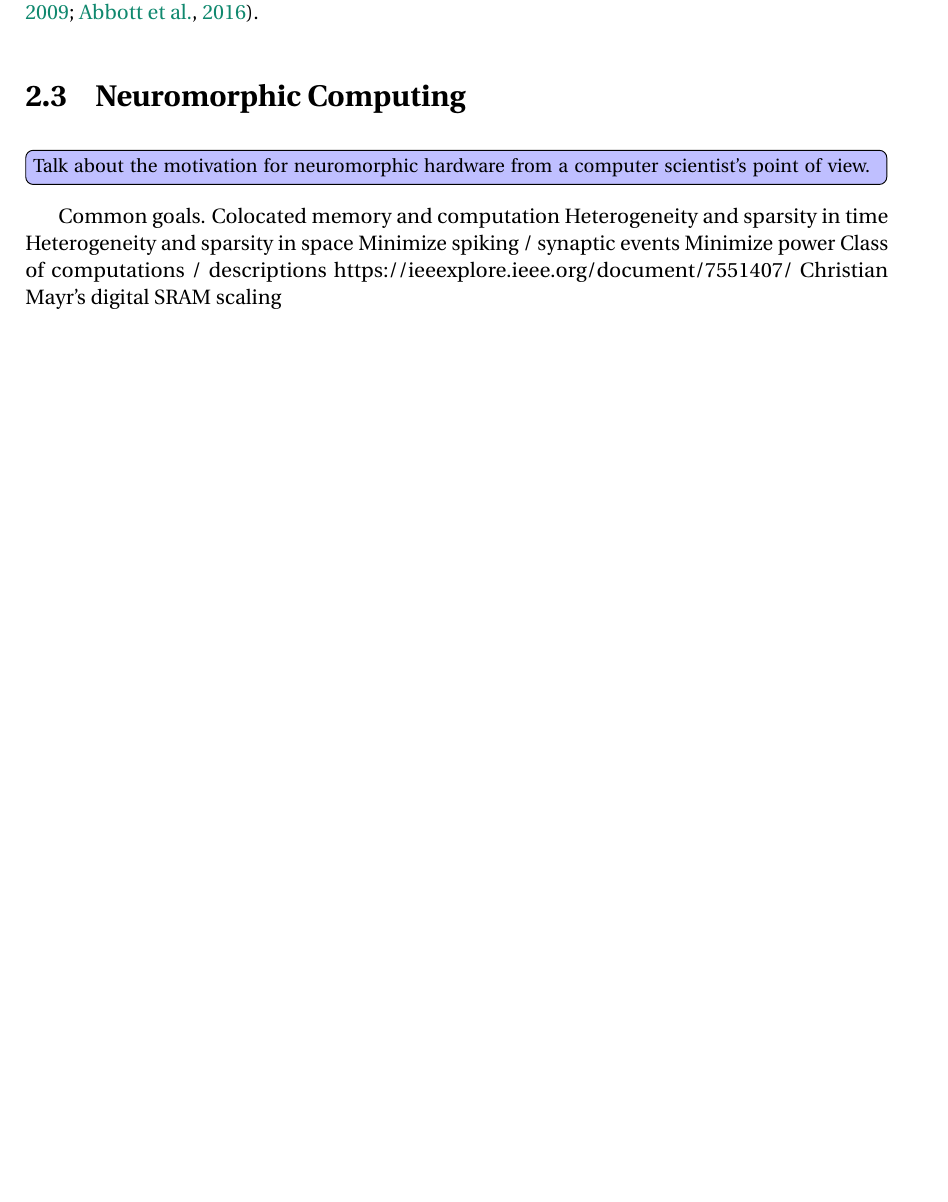
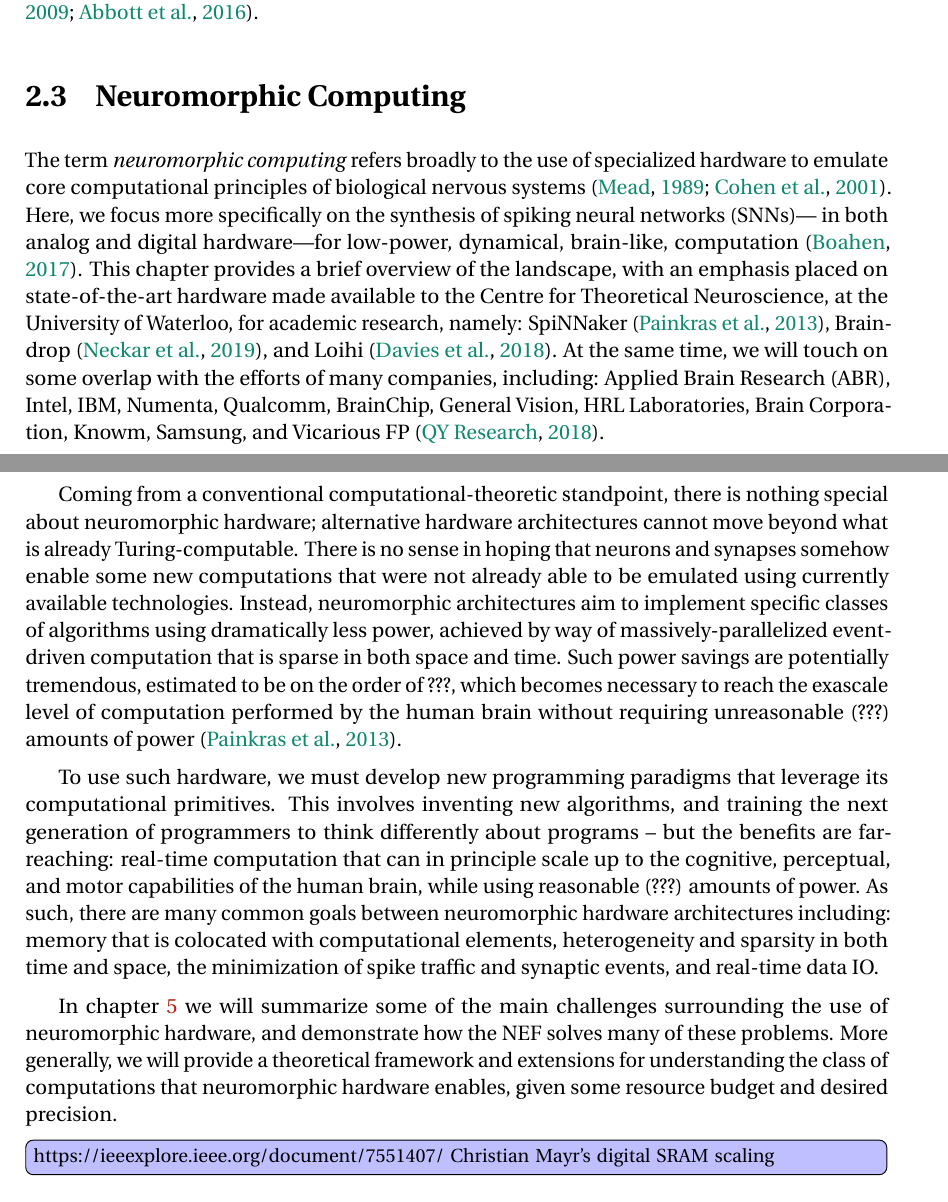
Before and after one commit to arvoelke/phd, a LaTeX thesis (paper/phd.tex, which reads paper/phd-background.tex): part of page 38 of 168 before the commit and two parts of pages 38 and 39 of 169 after it, the two joined at a grey line, cut so that both start at the same text, the shorter picture padded with empty space. Compiled offline with pdfLaTeX; a missing bibliography style is replaced by a similar one.

Commit message:
Couple opening paragraphs/citations on neuromorphic computing background

```diff
--- a/paper/phd-background.tex
+++ b/paper/phd-background.tex
@@ -442,16 +442,24 @@ The conclusions from this section are similar to those drawn by \citet[][see sup
 
 \section{Neuromorphic Computing}
 
-\TODO{Talk about the motivation for neuromorphic hardware from a computer scientist's point of view.}
+The term \emph{neuromorphic computing} refers broadly to the use of specialized hardware to emulate core computational principles of biological nervous systems~\citep{mead1989analog, cohen2001report}.
+Here, we focus more specifically on the synthesis of spiking neural networks~(SNNs)--- in both analog and digital hardware---for low-power, dynamical, brain-like, computation~\citep{boahen2017neuromorph}.
+This chapter provides a brief overview of the landscape, with an emphasis placed on state-of-the-art hardware made available to the Centre for Theoretical Neuroscience, at the University of Waterloo, for academic research, namely: SpiNNaker~\citep{painkras2013spinnaker}, Braindrop~\citep{braindrop2019}, and Loihi~\citep{davies2018loihi}.
+At the same time, we will touch on some overlap with the efforts of many companies, including: Applied Brain Research~(ABR), Intel, IBM, Numenta, Qualcomm, BrainChip, General Vision, HRL Laboratories, Brain Corporation, Knowm, Samsung, and Vicarious FP~\citep{marketreport2018}.
 
-Common goals.
-Colocated memory and computation
-Heterogeneity and sparsity in time
-Heterogeneity and sparsity in space
-Minimize spiking / synaptic events
-Minimize power
-Class of computations / descriptions
-https://ieeexplore.ieee.org/document/7551407/ Christian Mayr's digital SRAM scaling
+Coming from a conventional computational-theoretic standpoint, there is nothing special about neuromorphic hardware; alternative hardware architectures cannot move beyond what is already Turing-computable.
+There is no sense in hoping that neurons and synapses somehow enable some new computations that were not already able to be emulated using currently available technologies.
+Instead, neuromorphic architectures aim to implement specific classes of algorithms using dramatically less power, achieved by way of massively-parallelized event-driven computation that is sparse in both space and time.
+Such power savings are potentially tremendous, estimated to be on the order of ???, which becomes necessary to reach the exascale level of computation performed by the human brain without requiring unreasonable (???) amounts of power~\citep{painkras2013spinnaker}.
+
+To use such hardware, we must develop new programming paradigms that leverage its computational primitives.
+This involves inventing new algorithms, and training the next generation of programmers to think differently about programs -- but the benefits are far-reaching: real-time computation that can in principle scale up to the cognitive, perceptual, and motor capabilities of the human brain, while using reasonable (???) amounts of power.
+As such, there are many common goals between neuromorphic hardware architectures including: memory that is colocated with computational elements, heterogeneity and sparsity in both time and space, the minimization of spike traffic and synaptic events, and real-time data IO.
+
+In chapter~\ref{chapt:nef-extensions} we will summarize some of the main challenges surrounding the use of neuromorphic hardware, and demonstrate how the NEF solves many of these problems.
+More generally, we will provide a theoretical framework and extensions for understanding the class of computations that neuromorphic hardware enables, given some resource budget and desired precision.
+
+\TODO{https://ieeexplore.ieee.org/document/7551407/ Christian Mayr's digital SRAM scaling}
 
 \subsection{SpiNNaker}
 
```
Also changed, not shown: paper/phd.bib (+57 -0 lines).
